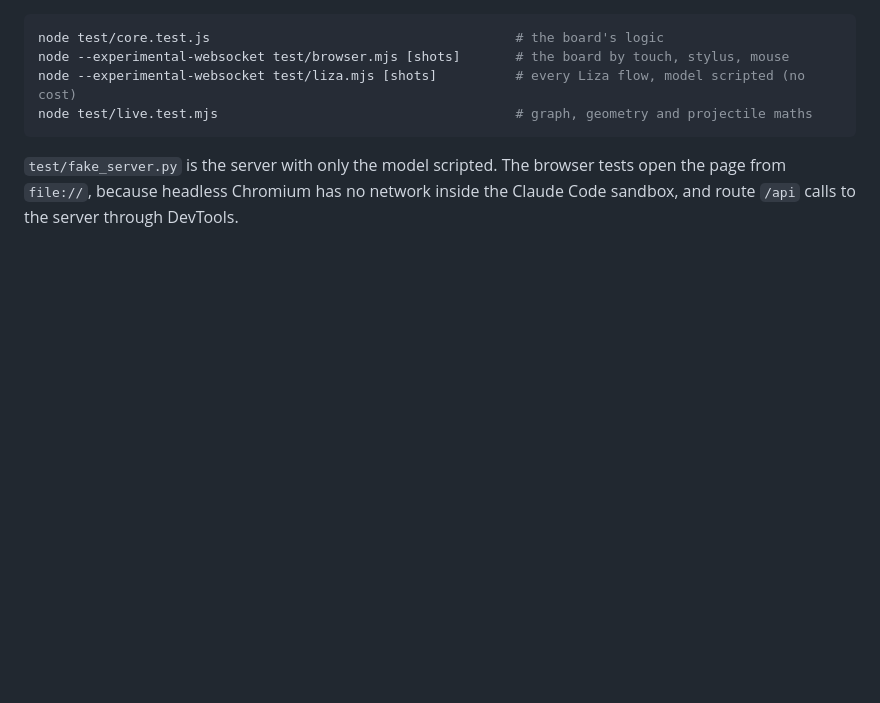
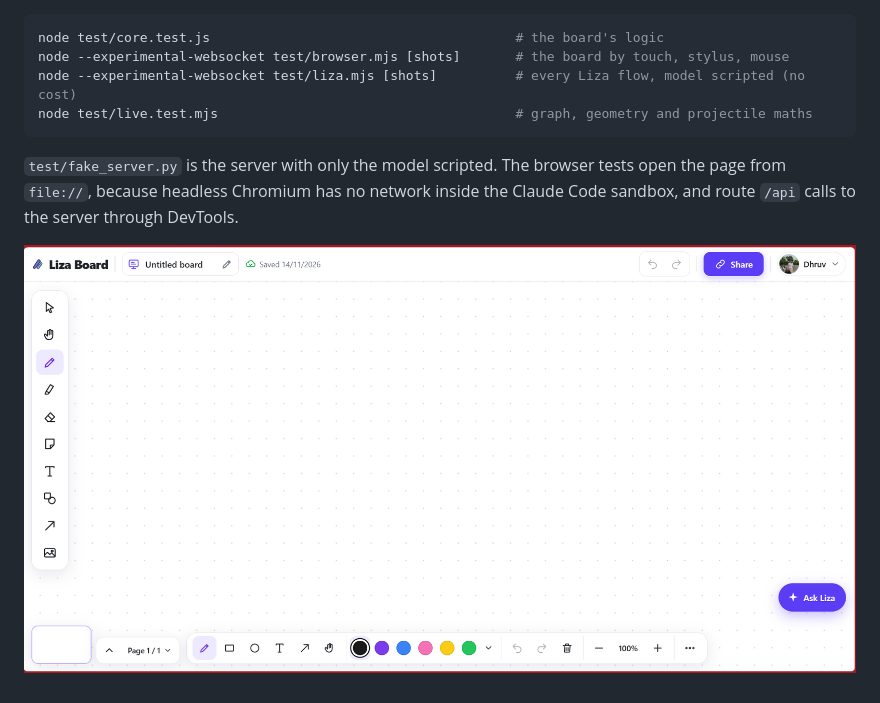
Before and after one commit to Dhruvd910/AI-smart-board, a Markdown page: README.md, the part around the change. Drawn GitHub-style; pictures changed too: docs/screenshot.png (added); blank space fills up the shorter version.

Commit message:
Add whiteboard screenshot

```diff
--- a/README.md
+++ b/README.md
@@ -89,3 +89,5 @@ node test/live.test.mjs                                      # graph, geometry a
 `test/fake_server.py` is the server with only the model scripted. The browser
 tests open the page from `file://`, because headless Chromium has no network inside
 the Claude Code sandbox, and route `/api` calls to the server through DevTools.
+
+![Liza Board](docs/screenshot.png)
```
